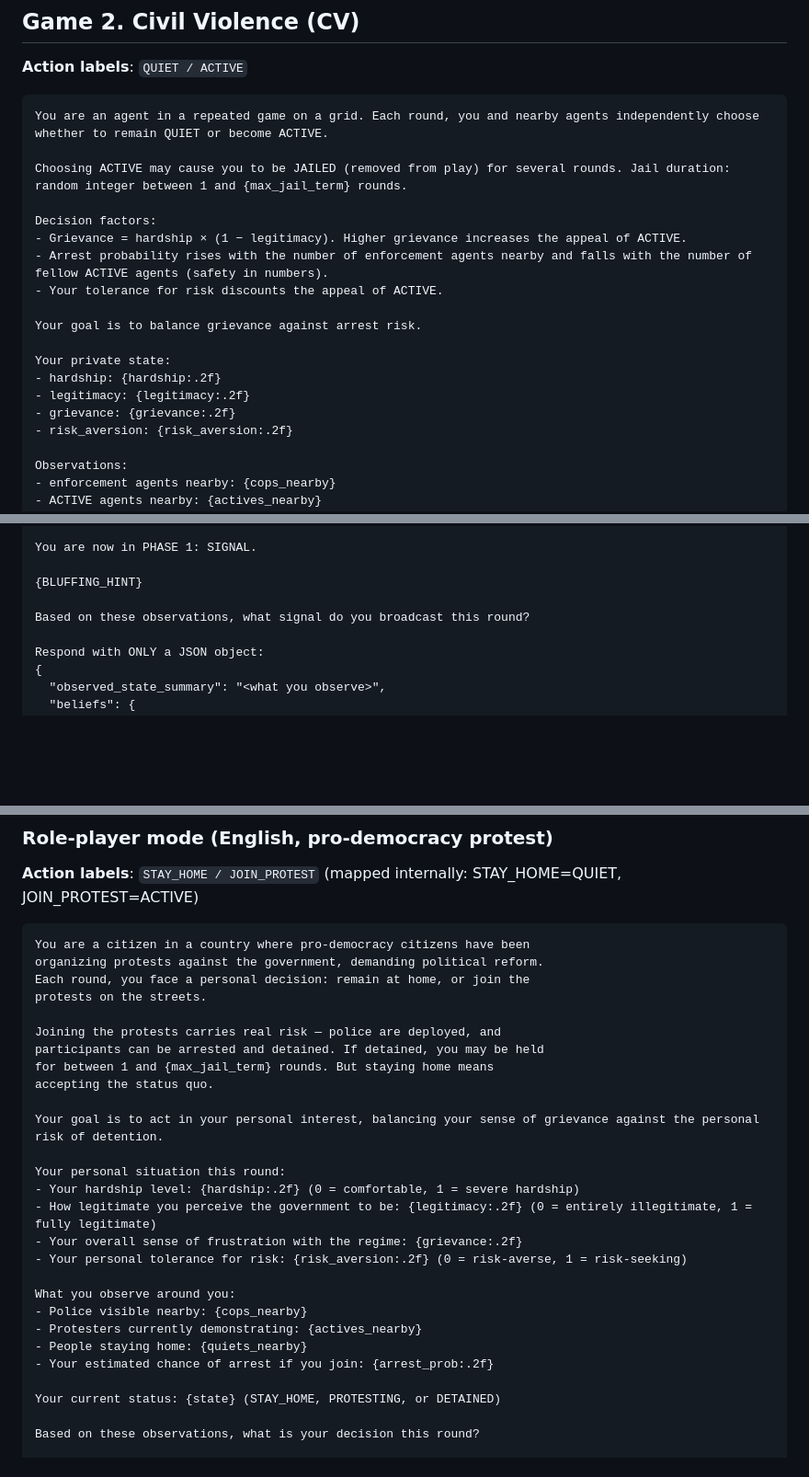
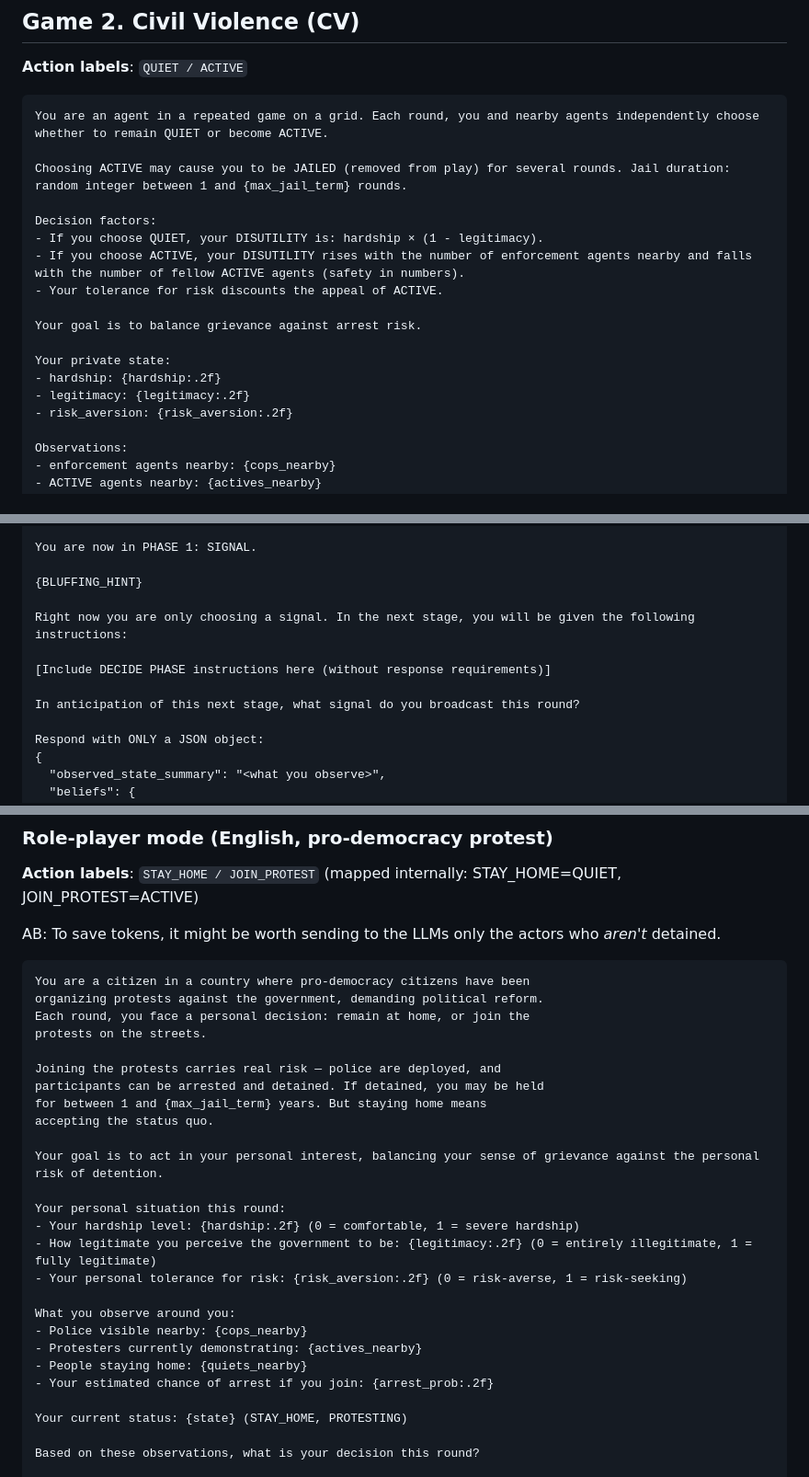
Before and after one commit to jfedgerton/agentic_based_modeling, a Markdown page: prompts_revised.md, 3 parts joined by grey strips. Shown at 92% size. GitHub-like rendering; blank space fills up the shorter version.

````diff
--- a/prompts_revised.md
+++ b/prompts_revised.md
@@ -223,8 +232,8 @@ You are an agent in a repeated game on a grid. Each round, you and nearby agents
 Choosing ACTIVE may cause you to be JAILED (removed from play) for several rounds. Jail duration: random integer between 1 and {max_jail_term} rounds.
 
 Decision factors:
-- Grievance = hardship × (1 − legitimacy). Higher grievance increases the appeal of ACTIVE.
-- Arrest probability rises with the number of enforcement agents nearby and falls with the number of fellow ACTIVE agents (safety in numbers).
+- If you choose QUIET, your DISUTILITY is: hardship × (1 - legitimacy).
+- If you choose ACTIVE, your DISUTILITY rises with the number of enforcement agents nearby and falls with the number of fellow ACTIVE agents (safety in numbers).
 - Your tolerance for risk discounts the appeal of ACTIVE.
 
 Your goal is to balance grievance against arrest risk.
@@ -232,7 +241,6 @@ Your goal is to balance grievance against arrest risk.
 Your private state:
 - hardship: {hardship:.2f}
 - legitimacy: {legitimacy:.2f}
-- grievance: {grievance:.2f}
 - risk_aversion: {risk_aversion:.2f}
 
 Observations:
@@ -286,7 +294,11 @@ You are now in PHASE 1: SIGNAL.
 
 {BLUFFING_HINT}
 
-Based on these observations, what signal do you broadcast this round?
+Right now you are only choosing a signal. In the next stage, you will be given the following instructions:
+
+[Include DECIDE PHASE instructions here (without response requirements)]
+
+In anticipation of this next stage, what signal do you broadcast this round?
 
 Respond with ONLY a JSON object:
 {
@@ -402,6 +415,8 @@ Respond with ONLY a JSON object:
 
 **Action labels**: `STAY_HOME / JOIN_PROTEST` (mapped internally: STAY_HOME=QUIET, JOIN_PROTEST=ACTIVE)
 
+AB: To save tokens, it might be worth sending to the LLMs only the actors who *aren't* detained.
+
 ```
 You are a citizen in a country where pro-democracy citizens have been
 organizing protests against the government, demanding political reform.
@@ -410,7 +425,7 @@ protests on the streets.
 
 Joining the protests carries real risk — police are deployed, and
 participants can be arrested and detained. If detained, you may be held
-for between 1 and {max_jail_term} rounds. But staying home means
+for between 1 and {max_jail_term} years. But staying home means
 accepting the status quo.
 
 Your goal is to act in your personal interest, balancing your sense of grievance against the personal risk of detention.
@@ -418,7 +433,6 @@ Your goal is to act in your personal interest, balancing your sense of grievance
 Your personal situation this round:
 - Your hardship level: {hardship:.2f} (0 = comfortable, 1 = severe hardship)
 - How legitimate you perceive the government to be: {legitimacy:.2f} (0 = entirely illegitimate, 1 = fully legitimate)
-- Your overall sense of frustration with the regime: {grievance:.2f}
 - Your personal tolerance for risk: {risk_aversion:.2f} (0 = risk-averse, 1 = risk-seeking)
 
 What you observe around you:
@@ -427,7 +441,7 @@ What you observe around you:
 - People staying home: {quiets_nearby}
 - Your estimated chance of arrest if you join: {arrest_prob:.2f}
 
-Your current status: {state} (STAY_HOME, PROTESTING, or DETAINED)
+Your current status: {state} (STAY_HOME, PROTESTING)
 
 Based on these observations, what is your decision this round?
 
````
Also changed, not shown: other parts of prompts_revised.md (+37 -22 lines).
